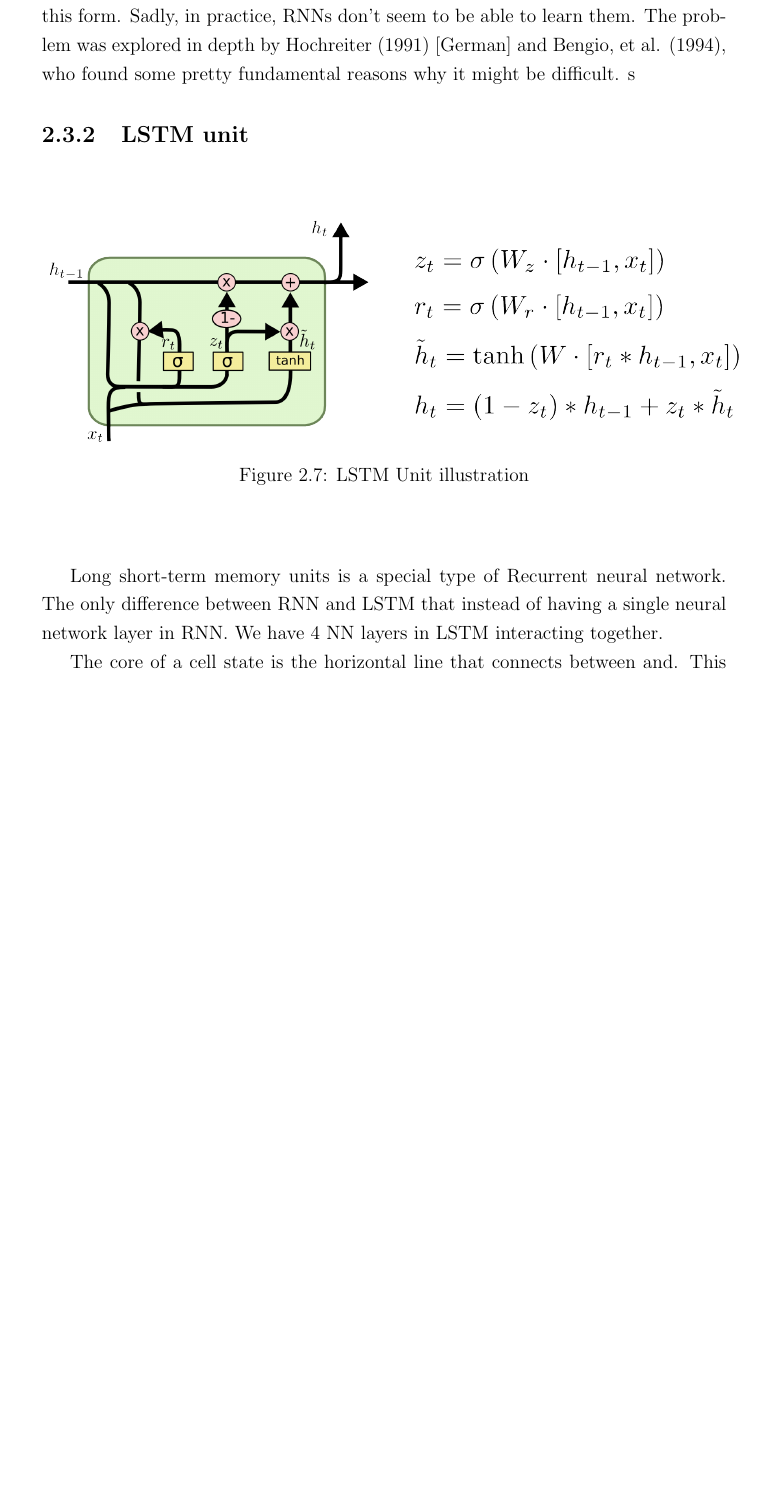
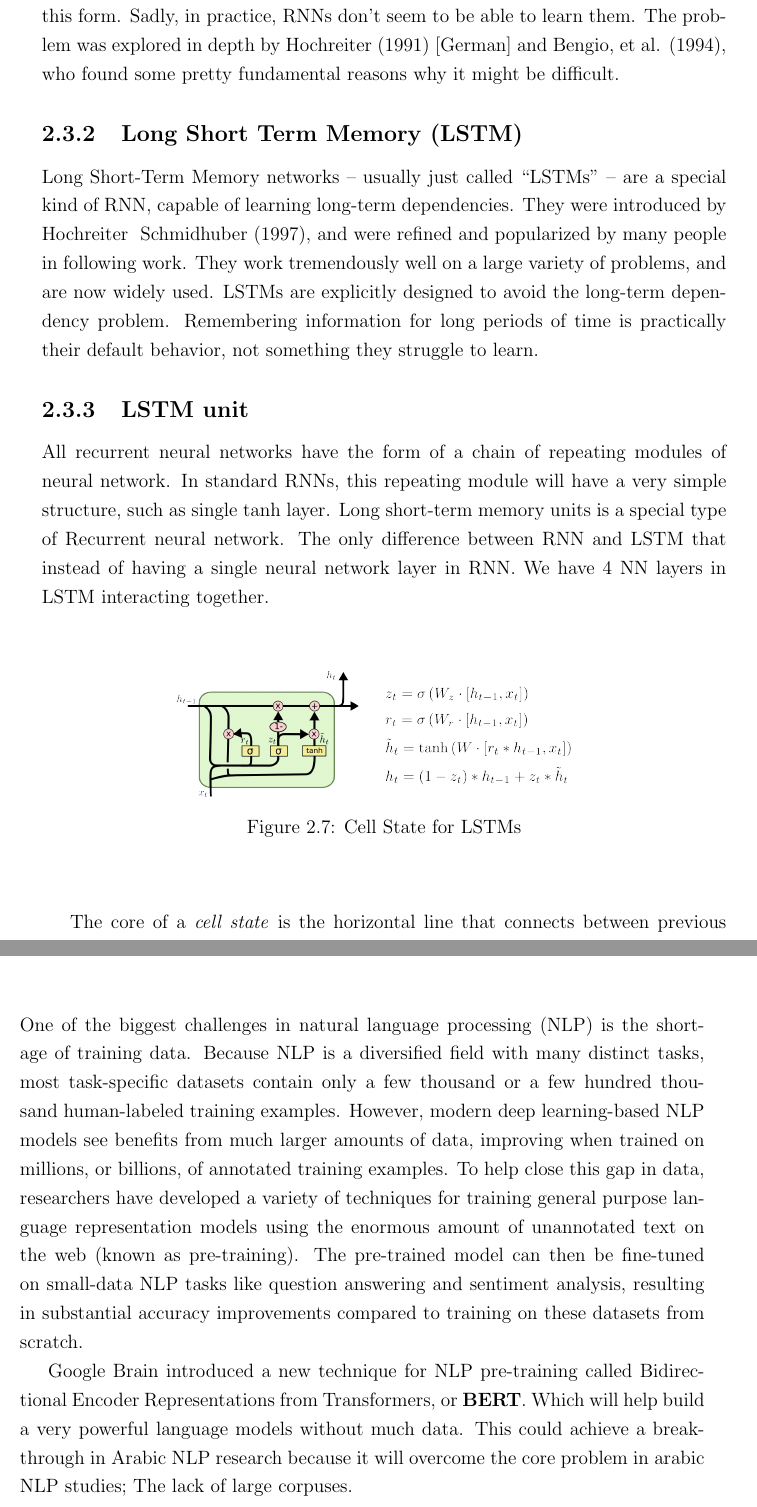
Before and after one commit to adhaamehab/gp-thesis, a LaTeX thesis (main.tex, which reads Chapters/chapter02.tex, Chapters/future.tex): part of page 16 of 22 before the commit and two parts of pages 16 and 21 of 22 after it, the two joined at a grey line, cut so that both start at the same text, the shorter picture padded with empty space. Compiled offline with pdfLaTeX.

Commit message:
Rephrase some content

```diff
--- a/Chapters/chapter02.tex
+++ b/Chapters/chapter02.tex
@@ -158,27 +158,34 @@ RNNs address the problem of context by using memory units. The output that the R
 
 \subsubsection{Long-Term Dependencies}
 
-Sometimes, we only need to look at recent information to perform the present task. For example, consider a language model trying to predict the next word based on the previous ones. If we are trying to predict the last word in “the clouds are in the sky,” we don’t need any further context – it’s pretty obvious the next word is going to be sky. In such cases, where the gap between the relevant information and the place that it’s needed is small, RNNs can learn to use the past information.
+Sometimes, we only need to look at recent information to perform the present task. For example, consider a language model trying to predict the next word based on the previous ones. If we are trying to predict the last word in “the clouds are in the sky,” we don’t need any further context – it’s pretty obvious the next word is going to be sky. In such cases, where the gap between the relevant information and the place that it’s needed is small,RNNs can learn to use the past information.
 
 
-But there are also cases where we need more context. Consider trying to predict the last word in the text “I grew up in France… I speak fluent French.” Recent information suggests that the next word is probably the name of a language, but if we want to narrow down which language, we need the context of France, from further back. It’s entirely possible for the gap between the relevant information and the point where it is needed to become very large.
+But there are also cases where we need more context. Consider trying to predict the last word in the text “I grew up in France… I speak fluent French.”
+Recent information suggests that the next word is probably the name of a language, but if we want to narrow down which language, we need the context of France, from further back. It’s entirely possible for the gap between the relevant information and the point where it is needed to become very large.
 
 
 In theory, RNNs are absolutely capable of handling such “long-term dependencies.” A human could carefully pick parameters for them to solve toy problems of this form. Sadly, in practice, RNNs don’t seem to be able to learn them. The problem was explored in depth by Hochreiter (1991) [German] and Bengio, et al. (1994), who found some pretty fundamental reasons why it might be difficult.
-s
+
+\subsection{Long Short Term Memory (LSTM)}
+
+Long Short-Term Memory networks – usually just called “LSTMs” – are a special kind of RNN, capable of learning long-term dependencies. They were introduced by Hochreiter & Schmidhuber (1997), and were refined and popularized by many people in following work. They work tremendously well on a large variety of problems, and are now widely used.
+LSTMs are explicitly designed to avoid the long-term dependency problem. Remembering information for long periods of time is practically their default behavior, not something they struggle to learn.
 
 \subsection{LSTM unit}
+
+All recurrent neural networks have the form of a chain of repeating modules of neural network. In standard RNNs, this repeating module will have a very simple structure, such as single tanh layer.
+Long short-term memory units is a special type of Recurrent neural network.
+The only difference between RNN and LSTM that instead of having a single neural network layer in RNN. We have 4 NN layers in LSTM interacting together.
 
 \vspace{1cm}
 
 \begin{figure}[ht]
     \centering
-    \includegraphics[scale=0.7]{Images/LSTM3-var-GRU.png}
-    \caption{LSTM Unit illustration}
+    \includegraphics[scale=0.4]{Images/LSTM3-var-GRU.png}
+    \caption{Cell State for LSTMs}
     \label{fig:lstm}
 \end{figure}
 
 \vspace{1cm}
-Long short-term memory units is a special type of Recurrent neural network. The only difference between RNN and LSTM that instead of having a single neural network layer in RNN. We have 4 NN layers in LSTM interacting together.
 
-The core of a cell state is the horizontal line that connects between and. This line is where the data flow happens to throw the chain of the cell states. It’s very easy for the data to flow with minimum linear operations or unchanged this whole process is controlled by Gates.
@@ -189 +193,2 @@ The first step is that the sigmoid layer decides what information to pass from t
 
+The core of a \textit{cell state} is the horizontal line that connects between previous state and current state. This line is where the data flow happens through the chain of the cell states. It’s very easy for the data to flow with minimum linear operations or unchanged as this whole process is controlled by \textit{Gates}.
--- a/Chapters/future.tex
+++ b/Chapters/future.tex
@@ -0,0 +1,3 @@
+One of the biggest challenges in natural language processing (NLP) is the shortage of training data. Because NLP is a diversified field with many distinct tasks, most task-specific datasets contain only a few thousand or a few hundred thousand human-labeled training examples. However, modern deep learning-based NLP models see benefits from much larger amounts of data, improving when trained on millions, or billions, of annotated training examples. To help close this gap in data, researchers have developed a variety of techniques for training general purpose language representation models using the enormous amount of unannotated text on the web (known as pre-training). The pre-trained model can then be fine-tuned on small-data NLP tasks like question answering and sentiment analysis, resulting in substantial accuracy improvements compared to training on these datasets from scratch.
+
+Google Brain introduced a new technique for NLP pre-training called Bidirectional Encoder Representations from Transformers, or \textbf{BERT}. Which will help build a very powerful language models without much data. This could achieve a breakthrough in Arabic NLP research because it will overcome the core problem in arabic NLP studies; The lack of large corpuses.
```
Also changed, not shown: Chapters/chapter02.tex (28 more changed lines).
